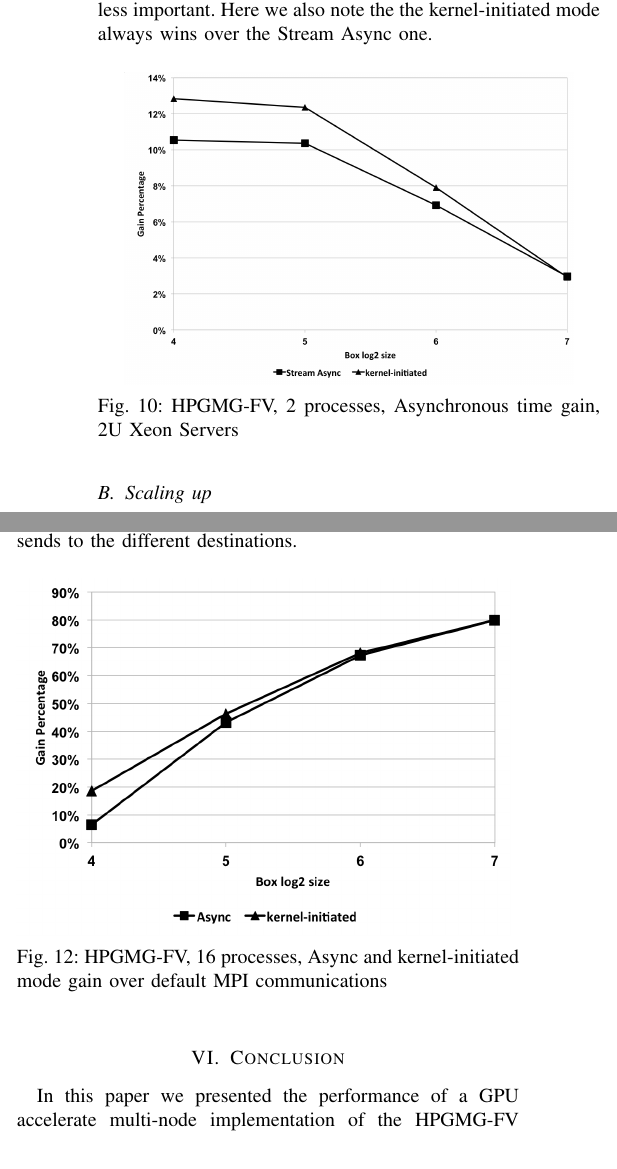
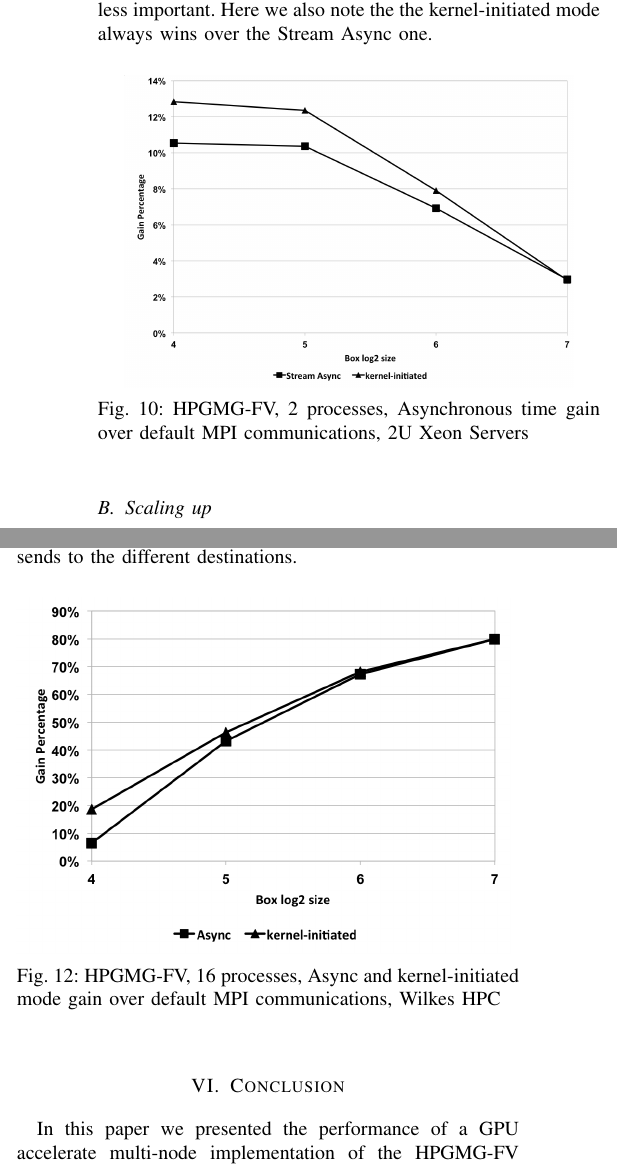
Before and after one commit to e-ago/hpgmg-cuda-async, a LaTeX paper (paper/HPGMG-Async.tex): two parts of the columns of page 6 of 7, joined at a grey line, cut so that both start at the same text. Compiled offline with pdfLaTeX.

Commit message:
minor fix

```diff
--- a/paper/HPGMG-Async.tex
+++ b/paper/HPGMG-Async.tex
@@ -853,7 +853,7 @@ Stream Async one.
 \begin{figure}[h]
 \centering
 \includegraphics[scale=0.3]{gain_ivy.png}
-\caption{HPGMG-FV, 2 processes, Asynchronous time gain, 2U Xeon Servers}
+\caption{HPGMG-FV, 2 processes, Asynchronous time gain over default MPI communications, 2U Xeon Servers}
 \label{fig:gain_ivy}
 \end{figure}
 
@@ -914,7 +914,7 @@ initiate message sends to the different destinations.
 \begin{figure}[h]
 \includegraphics[scale=0.5]{gain_wilkes16.png}
 \caption{HPGMG-FV, 16 processes, Async and kernel-initiated mode gain over
-  default MPI communications}
+  default MPI communications, Wilkes HPC}
 \label{fig:gain_wilkes16}
 \end{figure}
 
```
Also changed, not shown: paper/HPGMG-Async.tex (2 more changed lines).
